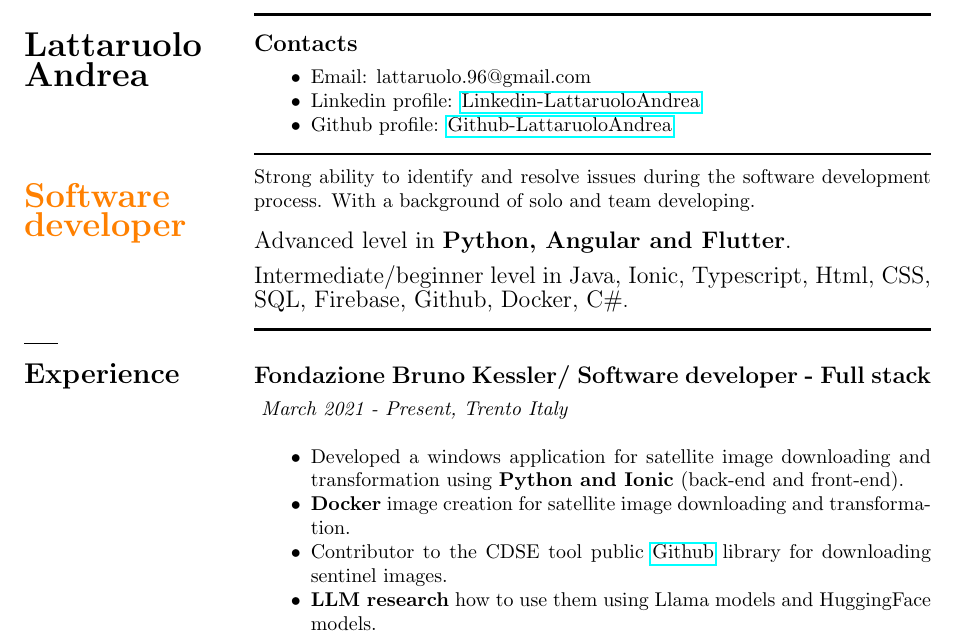
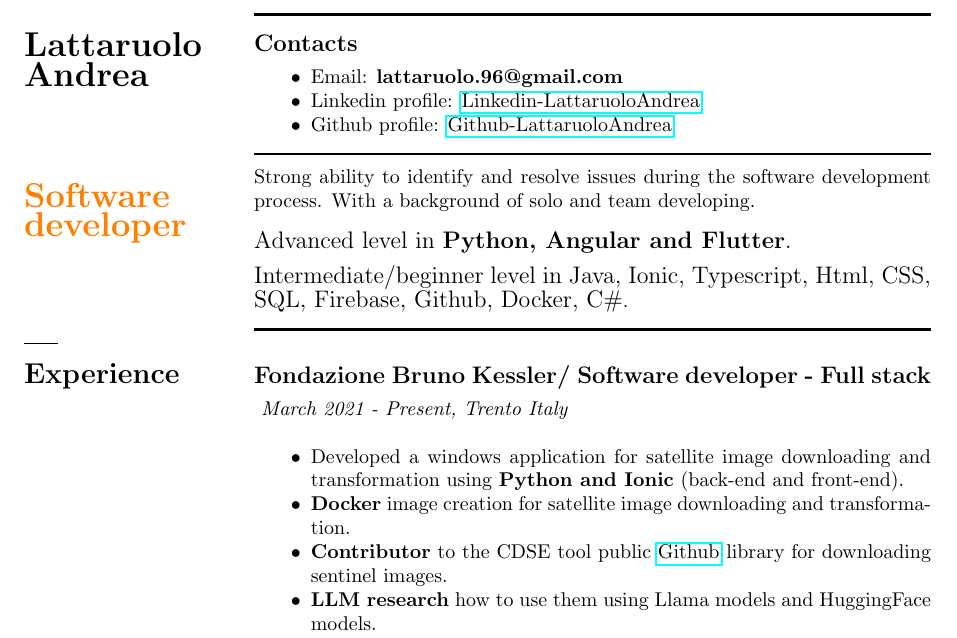
Before and after one commit to LattaruoloAndrea/CV, a LaTeX CV (cv_2.tex): part of page 1 of 2, cut so that both start at the same text. Compiled offline with pdfLaTeX.

Commit message:
Update cv_2.tex

```diff
--- a/cv_2.tex
+++ b/cv_2.tex
@@ -31,7 +31,7 @@
     \rule{\linewidth}{0.5mm} % Riduci questo spazio per evitare che tutto scorra su un'altra pagina
     \subsection*{Contacts}
     \begin{itemize}[leftmargin=1cm]
-        \item Email: lattaruolo.96@gmail.com
+        \item Email: \textbf{lattaruolo.96@gmail.com}
         \item Linkedin profile: \href{https://github.com/LattaruoloAndrea}{Linkedin-LattaruoloAndrea}
         \item Github profile: \href{https://github.com/LattaruoloAndrea}{Github-LattaruoloAndrea}
         %\item Cellphone: +39 3489937013
@@ -70,7 +70,7 @@
     \begin{itemize}[leftmargin=1cm]
         \item Developed a windows application for satellite image downloading and transformation using \textbf{Python and Ionic} (back-end and front-end).
         \item \textbf{Docker} image creation for satellite image downloading and transformation.
-        \item Contributor to the CDSE tool public \href{https://github.com/CDSETool/CDSETool}{Github} library for downloading sentinel images.
+        \item \textbf{Contributor} to the CDSE tool public \href{https://github.com/CDSETool/CDSETool}{Github} library for downloading sentinel images.
         \item \textbf{LLM research} how to use them using Llama models and HuggingFace models.
         \item Front end development for a manager console using \textbf{Angular}.
         \item Decomposing a software application in different microservices using \textbf{Java Springboot}.
```
